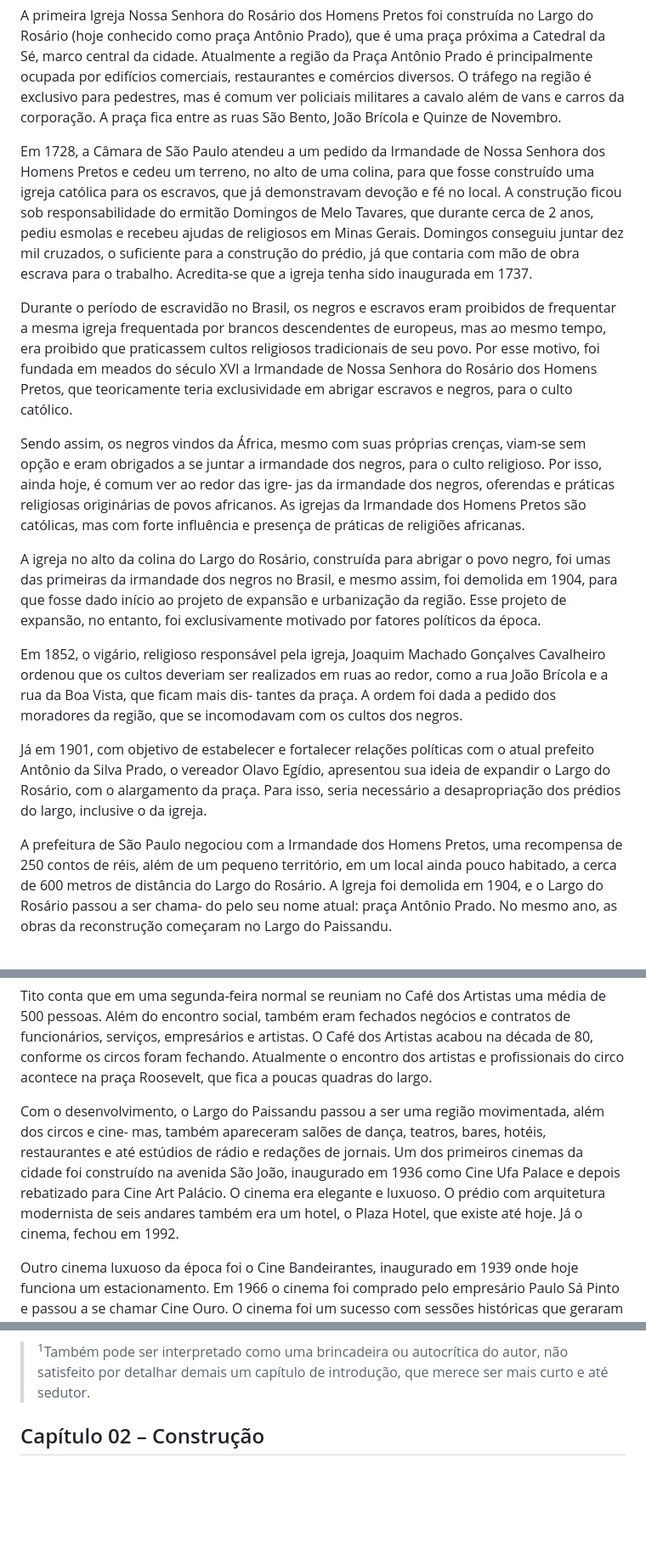
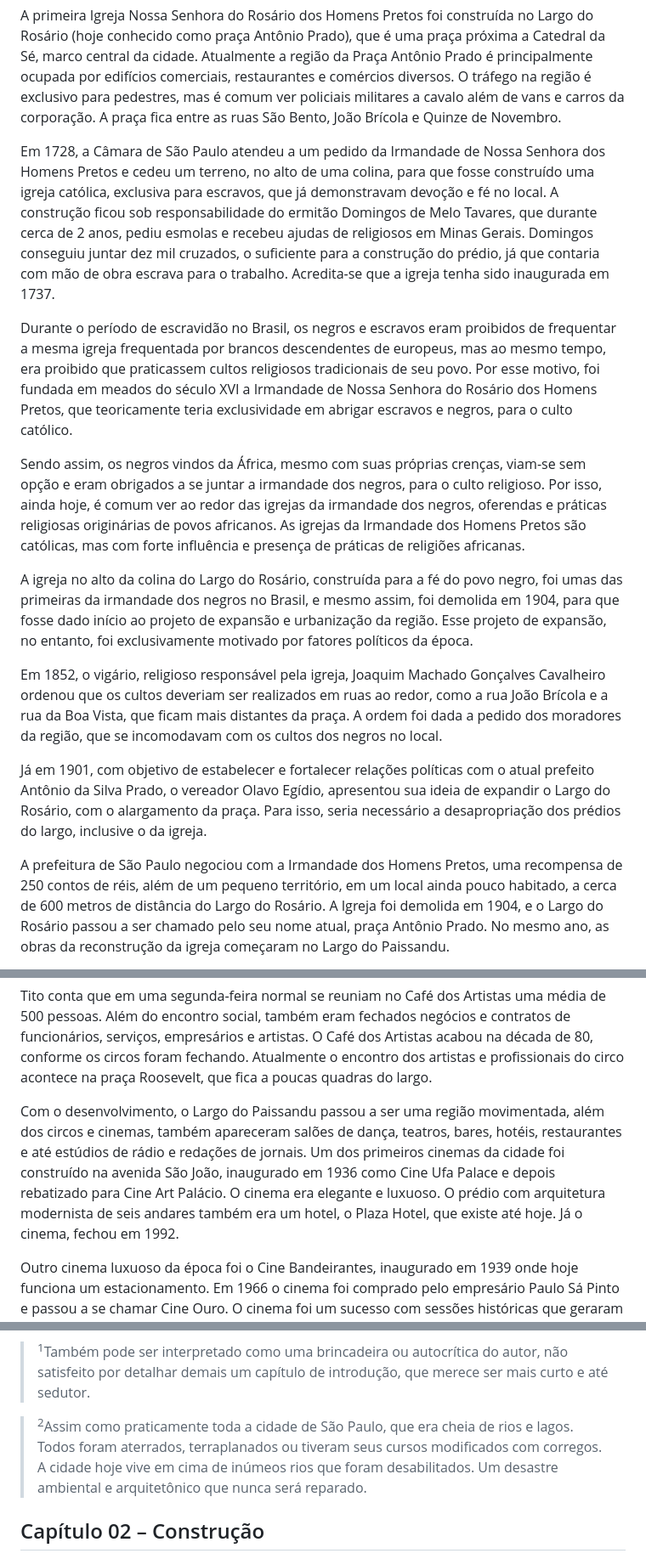
Before and after one commit to petry078/depois-do-fogo, a Markdown page: README.md, 3 parts joined by grey strips. Shown at 85% size. Drawn GitHub-style; blank space fills up the shorter version.

```diff
--- a/README.md
+++ b/README.md
@@ -42,17 +42,17 @@ A Igreja Nossa Senhora do Rosário dos Homens Pretos é umas das primeiras const
 
 A primeira Igreja Nossa Senhora do Rosário dos Homens Pretos foi construída no Largo do Rosário (hoje conhecido como praça Antônio Prado), que é uma praça próxima a Catedral da Sé, marco central da cidade. Atualmente a região da Praça Antônio Prado é principalmente ocupada por edifícios comerciais, restaurantes e comércios diversos. O tráfego na região é exclusivo para pedestres, mas é comum ver policiais militares a cavalo além de vans e carros da corporação. A praça fica entre as ruas São Bento, João Brícola e Quinze de Novembro.
 
-Em 1728, a Câmara de São Paulo atendeu a um pedido da Irmandade de Nossa Senhora dos Homens Pretos e cedeu um terreno, no alto de uma colina, para que fosse construído uma igreja católica para os escravos, que já demonstravam devoção e fé no local. A construção ficou sob responsabilidade do ermitão Domingos de Melo Tavares, que durante cerca de 2 anos, pediu esmolas e recebeu ajudas de religiosos em Minas Gerais. Domingos conseguiu juntar dez mil cruzados, o suficiente para a construção do prédio, já que contaria com mão de obra escrava para o trabalho. Acredita-se que a igreja tenha sido inaugurada em 1737.
+Em 1728, a Câmara de São Paulo atendeu a um pedido da Irmandade de Nossa Senhora dos Homens Pretos e cedeu um terreno, no alto de uma colina, para que fosse construído uma igreja católica, exclusiva para escravos, que já demonstravam devoção e fé no local. A construção ficou sob responsabilidade do ermitão Domingos de Melo Tavares, que durante cerca de 2 anos, pediu esmolas e recebeu ajudas de religiosos em Minas Gerais. Domingos conseguiu juntar dez mil cruzados, o suficiente para a construção do prédio, já que contaria com mão de obra escrava para o trabalho. Acredita-se que a igreja tenha sido inaugurada em 1737.
 
 Durante o período de escravidão no Brasil, os negros e escravos eram proibidos de frequentar a mesma igreja frequentada por brancos descendentes de europeus, mas ao mesmo tempo, era proibido que praticassem cultos religiosos tradicionais de seu povo. Por esse motivo, foi fundada em meados do século XVI a Irmandade de Nossa Senhora do Rosário dos Homens Pretos, que teoricamente teria exclusividade em abrigar escravos e negros, para o culto católico.
 
-Sendo assim, os negros vindos da África, mesmo com suas próprias crenças, viam-se sem opção e eram obrigados a se juntar a irmandade dos negros, para o culto religioso. Por isso, ainda hoje, é comum ver ao redor das igre- jas da irmandade dos negros, oferendas e práticas religiosas originárias de povos africanos. As igrejas da Irmandade dos Homens Pretos são católicas, mas com forte influência e presença de práticas de religiões africanas.
+Sendo assim, os negros vindos da África, mesmo com suas próprias crenças, viam-se sem opção e eram obrigados a se juntar a irmandade dos negros, para o culto religioso. Por isso, ainda hoje, é comum ver ao redor das igrejas da irmandade dos negros, oferendas e práticas religiosas originárias de povos africanos. As igrejas da Irmandade dos Homens Pretos são católicas, mas com forte influência e presença de práticas de religiões africanas.
 
-A igreja no alto da colina do Largo do Rosário, construída para abrigar o povo negro, foi umas das primeiras da irmandade dos negros no Brasil, e mesmo assim, foi demolida em 1904, para que fosse dado início ao projeto de expansão e urbanização da região. Esse projeto de expansão, no entanto, foi exclusivamente motivado por fatores políticos da época.
+A igreja no alto da colina do Largo do Rosário, construída para a fé do povo negro, foi umas das primeiras da irmandade dos negros no Brasil, e mesmo assim, foi demolida em 1904, para que fosse dado início ao projeto de expansão e urbanização da região. Esse projeto de expansão, no entanto, foi exclusivamente motivado por fatores políticos da época.
 
-Em 1852, o vigário, religioso responsável pela igreja, Joaquim Machado Gonçalves Cavalheiro ordenou que os cultos deveriam ser realizados em ruas ao redor, como a rua João Brícola e a rua da Boa Vista, que ficam mais dis- tantes da praça. A ordem foi dada a pedido dos moradores da região, que se incomodavam com os cultos dos negros.
+Em 1852, o vigário, religioso responsável pela igreja, Joaquim Machado Gonçalves Cavalheiro ordenou que os cultos deveriam ser realizados em ruas ao redor, como a rua João Brícola e a rua da Boa Vista, que ficam mais distantes da praça. A ordem foi dada a pedido dos moradores da região, que se incomodavam com os cultos dos negros no local.
 
 Já em 1901, com objetivo de estabelecer e fortalecer relações políticas com o atual prefeito Antônio da Silva Prado, o vereador Olavo Egídio, apresentou sua ideia de expandir o Largo do Rosário, com o alargamento da praça. Para isso, seria necessário a desapropriação dos prédios do largo, inclusive o da igreja.
 
-A prefeitura de São Paulo negociou com a Irmandade dos Homens Pretos, uma recompensa de 250 contos de réis, além de um pequeno território, em um local ainda pouco habitado, a cerca de 600 metros de distância do Largo do Rosário. A Igreja foi demolida em 1904, e o Largo do Rosário passou a ser chama- do pelo seu nome atual: praça Antônio Prado. No mesmo ano, as obras da reconstrução começaram no Largo do Paissandu.
+A prefeitura de São Paulo negociou com a Irmandade dos Homens Pretos, uma recompensa de 250 contos de réis, além de um pequeno território, em um local ainda pouco habitado, a cerca de 600 metros de distância do Largo do Rosário. A Igreja foi demolida em 1904, e o Largo do Rosário passou a ser chamado pelo seu nome atual, praça Antônio Prado. No mesmo ano, as obras da reconstrução da igreja começaram no Largo do Paissandu.
 
@@ -84,7 +84,7 @@ Já de acordo com Tito Neto, autor do livro “Minha Vida no Circo” de 1986, o
 
 Tito conta que em uma segunda-feira normal se reuniam no Café dos Artistas uma média de 500 pessoas. Além do encontro social, também eram fechados negócios e contratos de funcionários, serviços, empresários e artistas. O Café dos Artistas acabou na década de 80, conforme os circos foram fechando. Atualmente o encontro dos artistas e profissionais do circo acontece na praça Roosevelt, que fica a poucas quadras do largo.
 
-Com o desenvolvimento, o Largo do Paissandu passou a ser uma região movimentada, além dos circos e cine- mas, também apareceram salões de dança, teatros, bares, hotéis, restaurantes e até estúdios de rádio e redações de jornais. Um dos primeiros cinemas da cidade foi construído na avenida São João, inaugurado em 1936 como Cine Ufa Palace e depois rebatizado para Cine Art Palácio. O cinema era elegante e luxuoso. O prédio com arquitetura modernista de seis andares também era um hotel, o Plaza Hotel, que existe até hoje. Já o cinema, fechou em 1992.
+Com o desenvolvimento, o Largo do Paissandu passou a ser uma região movimentada, além dos circos e cinemas, também apareceram salões de dança, teatros, bares, hotéis, restaurantes e até estúdios de rádio e redações de jornais. Um dos primeiros cinemas da cidade foi construído na avenida São João, inaugurado em 1936 como Cine Ufa Palace e depois rebatizado para Cine Art Palácio. O cinema era elegante e luxuoso. O prédio com arquitetura modernista de seis andares também era um hotel, o Plaza Hotel, que existe até hoje. Já o cinema, fechou em 1992.
 
 Outro cinema luxuoso da época foi o Cine Bandeirantes, inaugurado em 1939 onde hoje funciona um estacionamento. Em 1966 o cinema foi comprado pelo empresário Paulo Sá Pinto e passou a se chamar Cine Ouro. O cinema foi um sucesso com sessões históricas que geraram filas enormes na calçada, até perder seu glamour e sobreviver seus últimos anos de vida exibindo filmes pornográficos. O Cine Ouro também foi fechado em 1992, mas deixou seu legado.
 
@@ -95,6 +95,8 @@ Inaugurado em 1943, o cinema é um marco da arquitetura moderna, que dominava a
 A Igreja Nossa Senhora do Rosário dos Homens Pretos, a Igreja Evangélica Luterana de São Paulo, o Cine Ipiranga e o edifício Wilton Paes de Almeida, assim como muitos outros edifícios clássicos da região foram tombados em 1992.
 
 > <sup>1</sup>Também pode ser interpretado como uma brincadeira ou autocrítica do autor, não satisfeito por detalhar demais um capítulo de introdução, que merece ser mais curto e até sedutor.
+
+> <sup>2</sup>Assim como praticamente toda a cidade de São Paulo, que era cheia de rios e lagos. Todos foram aterrados, terraplanados ou tiveram seus cursos modificados com corregos. A cidade hoje vive em cima de inúmeos rios que foram desabilitados. Um desastre ambiental e arquitetônico que nunca será reparado.
 
 ## Capítulo 02 – Construção
 
```
Also changed, not shown: other parts of README.md (+6 -6 lines).
